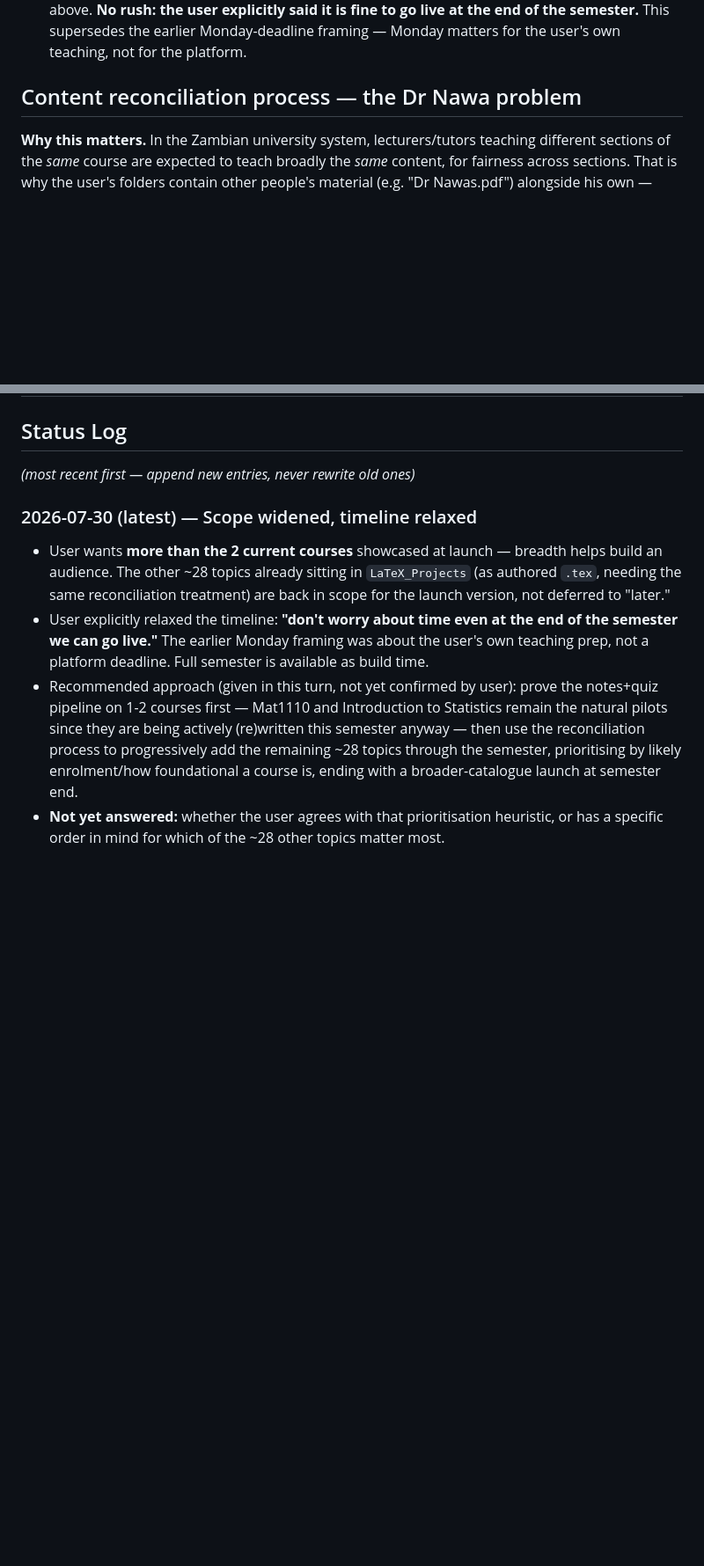
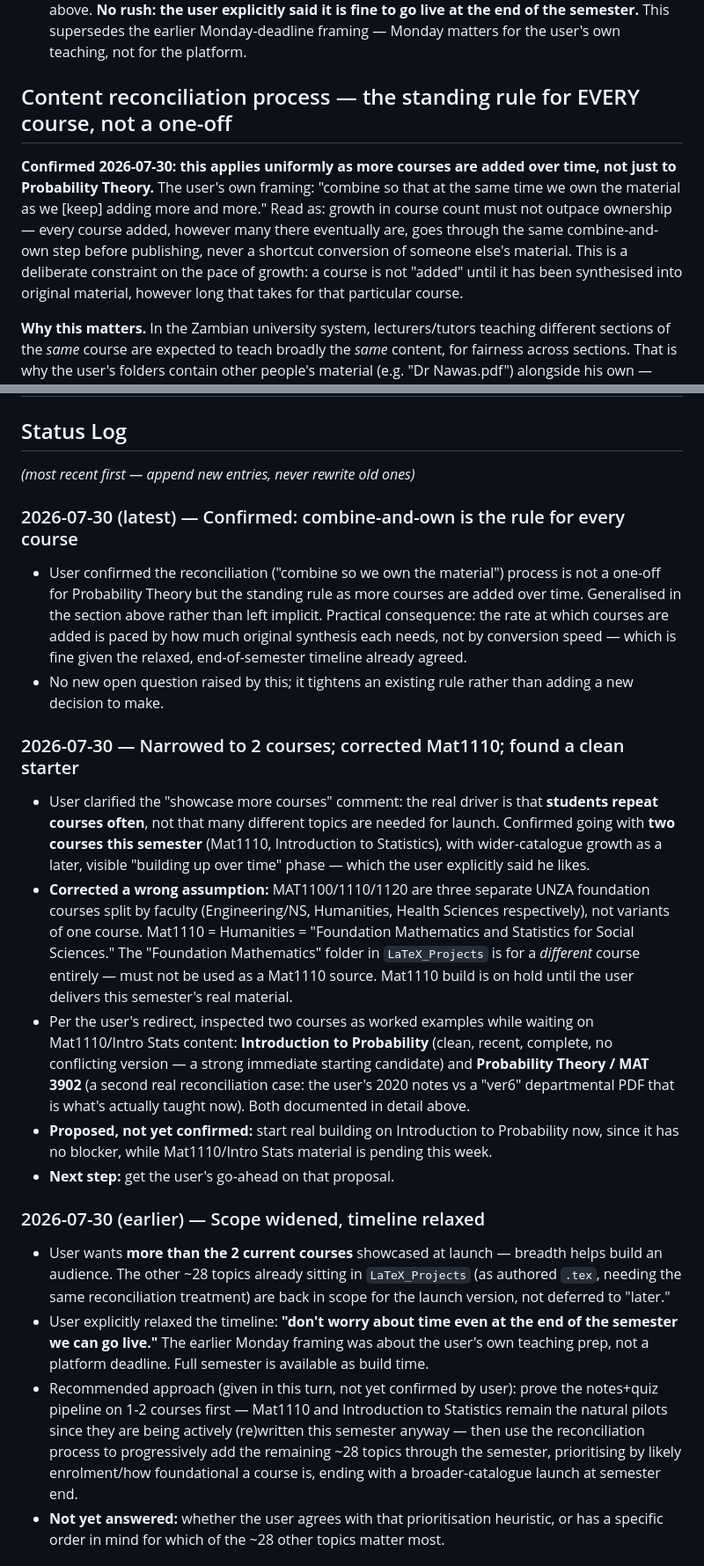
Before and after one commit to nephatmwanza/maths-notes, a Markdown page: STATUS.md, 2 parts joined by grey strips. Shown at 88% size. Drawn GitHub-style; blank space fills up the shorter version.

```diff
--- a/STATUS.md
+++ b/STATUS.md
@@ -66,7 +66,16 @@ has started.
    earlier Monday-deadline framing — Monday matters for the user's own teaching, not for
    the platform.
 
-## Content reconciliation process — the Dr Nawa problem
+## Content reconciliation process — the standing rule for EVERY course, not a one-off
+
+**Confirmed 2026-07-30: this applies uniformly as more courses are added over time, not
+just to Probability Theory.** The user's own framing: "combine so that at the same time we
+own the material as we [keep] adding more and more." Read as: growth in course count must
+not outpace ownership — every course added, however many there eventually are, goes
+through the same combine-and-own step before publishing, never a shortcut conversion of
+someone else's material. This is a deliberate constraint on the pace of growth: a course
+is not "added" until it has been synthesised into original material, however long that
+takes for that particular course.
 
 **Why this matters.** In the Zambian university system, lecturers/tutors teaching
 different sections of the *same* course are expected to teach broadly the *same* content,
@@ -134,7 +181,39 @@ picking the first course.
 
 *(most recent first — append new entries, never rewrite old ones)*
 
-### 2026-07-30 (latest) — Scope widened, timeline relaxed
+### 2026-07-30 (latest) — Confirmed: combine-and-own is the rule for every course
+- User confirmed the reconciliation ("combine so we own the material") process is not a
+  one-off for Probability Theory but the standing rule as more courses are added over
+  time. Generalised in the section above rather than left implicit. Practical
+  consequence: the rate at which courses are added is paced by how much original
+  synthesis each needs, not by conversion speed — which is fine given the relaxed,
+  end-of-semester timeline already agreed.
+- No new open question raised by this; it tightens an existing rule rather than adding
+  a new decision to make.
+
+### 2026-07-30 — Narrowed to 2 courses; corrected Mat1110; found a clean starter
+- User clarified the "showcase more courses" comment: the real driver is that **students
+  repeat courses often**, not that many different topics are needed for launch. Confirmed
+  going with **two courses this semester** (Mat1110, Introduction to Statistics), with
+  wider-catalogue growth as a later, visible "building up over time" phase — which the
+  user explicitly said he likes.
+- **Corrected a wrong assumption:** MAT1100/1110/1120 are three separate UNZA foundation
+  courses split by faculty (Engineering/NS, Humanities, Health Sciences respectively), not
+  variants of one course. Mat1110 = Humanities = "Foundation Mathematics and Statistics
+  for Social Sciences." The "Foundation Mathematics" folder in `LaTeX_Projects` is for a
+  *different* course entirely — must not be used as a Mat1110 source. Mat1110 build is on
+  hold until the user delivers this semester's real material.
+- Per the user's redirect, inspected two courses as worked examples while waiting on
+  Mat1110/Intro Stats content: **Introduction to Probability** (clean, recent, complete,
+  no conflicting version — a strong immediate starting candidate) and **Probability
+  Theory / MAT 3902** (a second real reconciliation case: the user's 2020 notes vs a
+  "ver6" departmental PDF that is what's actually taught now). Both documented in detail
+  above.
+- **Proposed, not yet confirmed:** start real building on Introduction to Probability now,
+  since it has no blocker, while Mat1110/Intro Stats material is pending this week.
+- **Next step:** get the user's go-ahead on that proposal.
+
+### 2026-07-30 (earlier) — Scope widened, timeline relaxed
 - User wants **more than the 2 current courses** showcased at launch — breadth helps
   build an audience. The other ~28 topics already sitting in `LaTeX_Projects` (as authored
   `.tex`, needing the same reconciliation treatment) are back in scope for the launch
```
Also changed, not shown: other parts of STATUS.md (+47 -9 lines).
